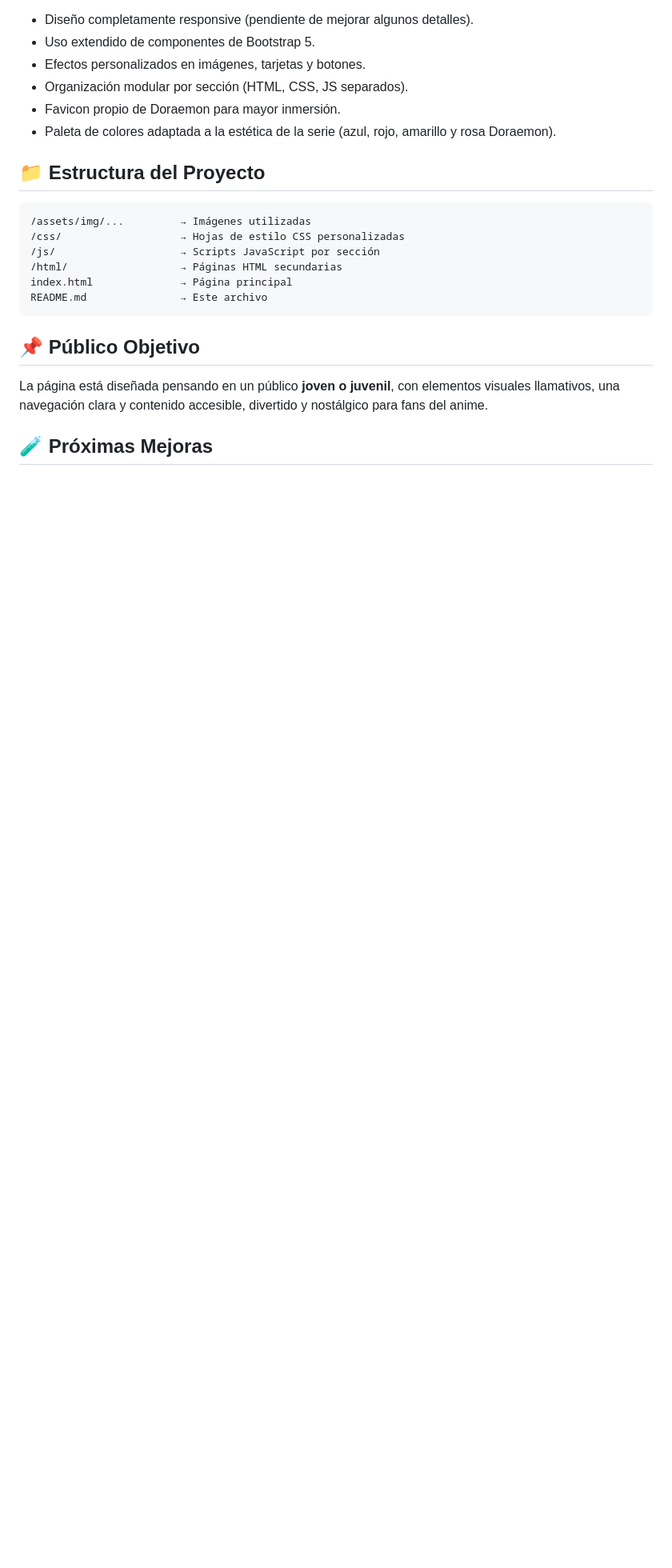
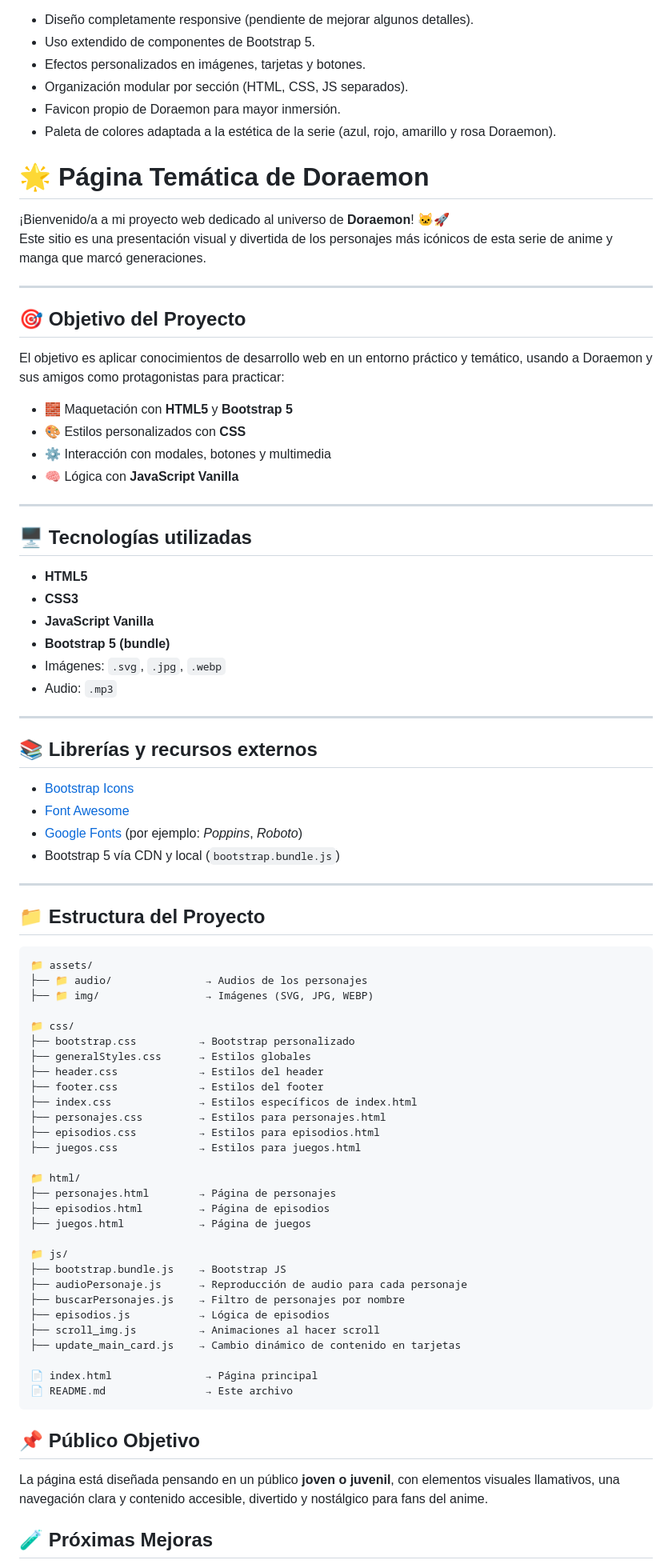
Before and after one commit to AngelRagel05/DoraemonWeb, a Markdown page: README.md, the part around one of its changes. Shown at 80% size. Rendered like a GitHub page; blank space fills up the shorter version.

Commit message:
Actualiza README.md para incluir una descripción más detallada del proyecto, objetivos, tecnologías utilizadas y estructura del mismo.

````diff
--- a/README.md
+++ b/README.md
@@ -42,15 +42,76 @@ Este repositorio contiene una página web interactiva y visualmente atractiva ba
 - Favicon propio de Doraemon para mayor inmersión.
 - Paleta de colores adaptada a la estética de la serie (azul, rojo, amarillo y rosa Doraemon).
 
+# 🌟 Página Temática de Doraemon
+
+¡Bienvenido/a a mi proyecto web dedicado al universo de **Doraemon**! 🐱‍🚀
+Este sitio es una presentación visual y divertida de los personajes más icónicos de esta serie de anime y manga que marcó generaciones.
+
+---
+
+## 🎯 Objetivo del Proyecto
+
+El objetivo es aplicar conocimientos de desarrollo web en un entorno práctico y temático, usando a Doraemon y sus amigos como protagonistas para practicar:
+
+- 🧱 Maquetación con **HTML5** y **Bootstrap 5**
+- 🎨 Estilos personalizados con **CSS**
+- ⚙️ Interacción con modales, botones y multimedia
+- 🧠 Lógica con **JavaScript Vanilla**
+
+---
+
+## 🖥️ Tecnologías utilizadas
+
+- **HTML5**
+- **CSS3**
+- **JavaScript Vanilla**
+- **Bootstrap 5 (bundle)**
+- Imágenes: `.svg`, `.jpg`, `.webp`
+- Audio: `.mp3`
+
+---
+
+## 📚 Librerías y recursos externos
+
+- [Bootstrap Icons](https://icons.getbootstrap.com/)
+- [Font Awesome](https://fontawesome.com/)
+- [Google Fonts](https://fonts.google.com/) (por ejemplo: *Poppins*, *Roboto*)
+- Bootstrap 5 vía CDN y local (`bootstrap.bundle.js`)
+
+---
+
 ## 📁 Estructura del Proyecto
 
-```
-/assets/img/...         → Imágenes utilizadas
-/css/                   → Hojas de estilo CSS personalizadas
-/js/                    → Scripts JavaScript por sección
-/html/                  → Páginas HTML secundarias
-index.html              → Página principal
-README.md               → Este archivo
+```plaintext
+📁 assets/
+├── 📁 audio/               → Audios de los personajes
+├── 📁 img/                 → Imágenes (SVG, JPG, WEBP)
+
+📁 css/
+├── bootstrap.css          → Bootstrap personalizado
+├── generalStyles.css      → Estilos globales
+├── header.css             → Estilos del header
+├── footer.css             → Estilos del footer
+├── index.css              → Estilos específicos de index.html
+├── personajes.css         → Estilos para personajes.html
+├── episodios.css          → Estilos para episodios.html
+├── juegos.css             → Estilos para juegos.html
+
+📁 html/
+├── personajes.html        → Página de personajes
+├── episodios.html         → Página de episodios
+├── juegos.html            → Página de juegos
+
+📁 js/
+├── bootstrap.bundle.js    → Bootstrap JS
+├── audioPersonaje.js      → Reproducción de audio para cada personaje
+├── buscarPersonajes.js    → Filtro de personajes por nombre
+├── episodios.js           → Lógica de episodios
+├── scroll_img.js          → Animaciones al hacer scroll
+├── update_main_card.js    → Cambio dinámico de contenido en tarjetas
+
+📄 index.html               → Página principal
+📄 README.md                → Este archivo
 ```
 
 ## 📌 Público Objetivo
````
Also changed, not shown: other parts of README.md (+1 -1 lines).
